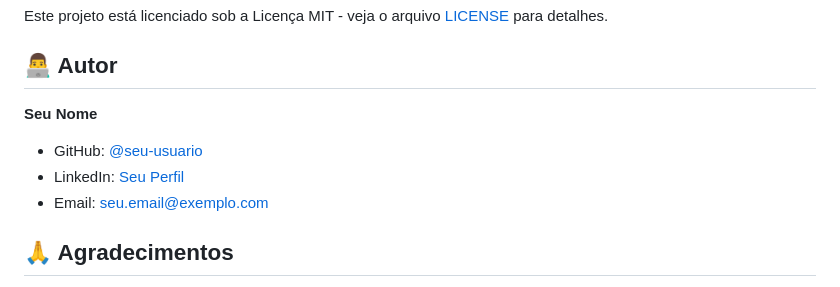
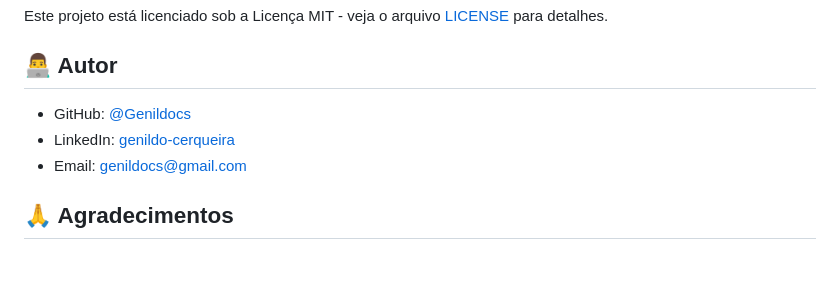
Before and after one commit to Genildocs/dash-grid, a Markdown page: README.md, the part around the change. GitHub-like rendering; blank space fills up the shorter version.

```diff
--- a/README.md
+++ b/README.md
@@ -203,10 +203,9 @@ Este projeto está licenciado sob a Licença MIT - veja o arquivo [LICENSE](LICE
 
 ## 👨‍💻 Autor
 
-**Seu Nome**
-- GitHub: [@seu-usuario](https://github.com/seu-usuario)
-- LinkedIn: [Seu Perfil](https://linkedin.com/in/seu-perfil)
-- Email: seu.email@exemplo.com
+- GitHub: [@Genildocs](https://github.com/Genildocs)
+- LinkedIn: [genildo-cerqueira](https://www.linkedin.com/in/genildo-cerqueira-91888786/)
+- Email: genildocs@gmail.com
 
 ## 🙏 Agradecimentos
 
```
